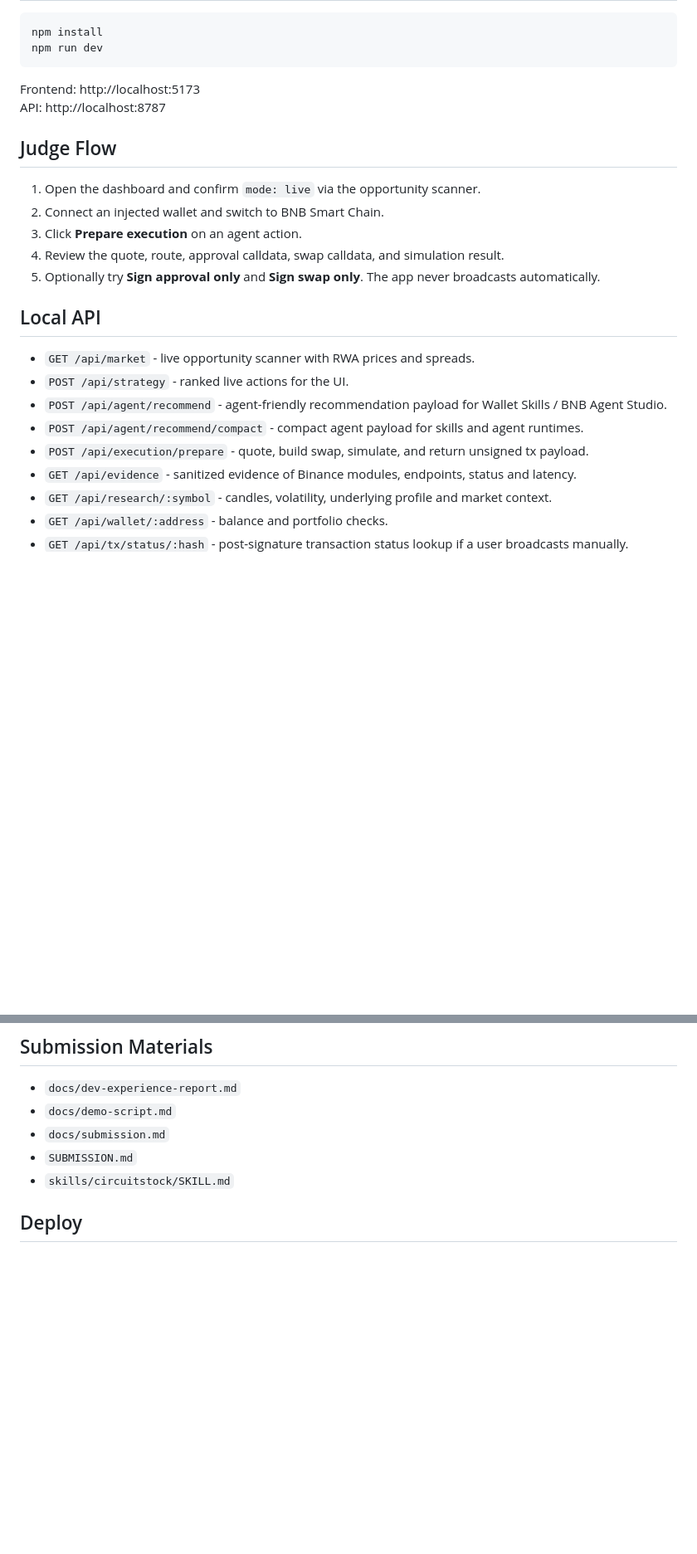
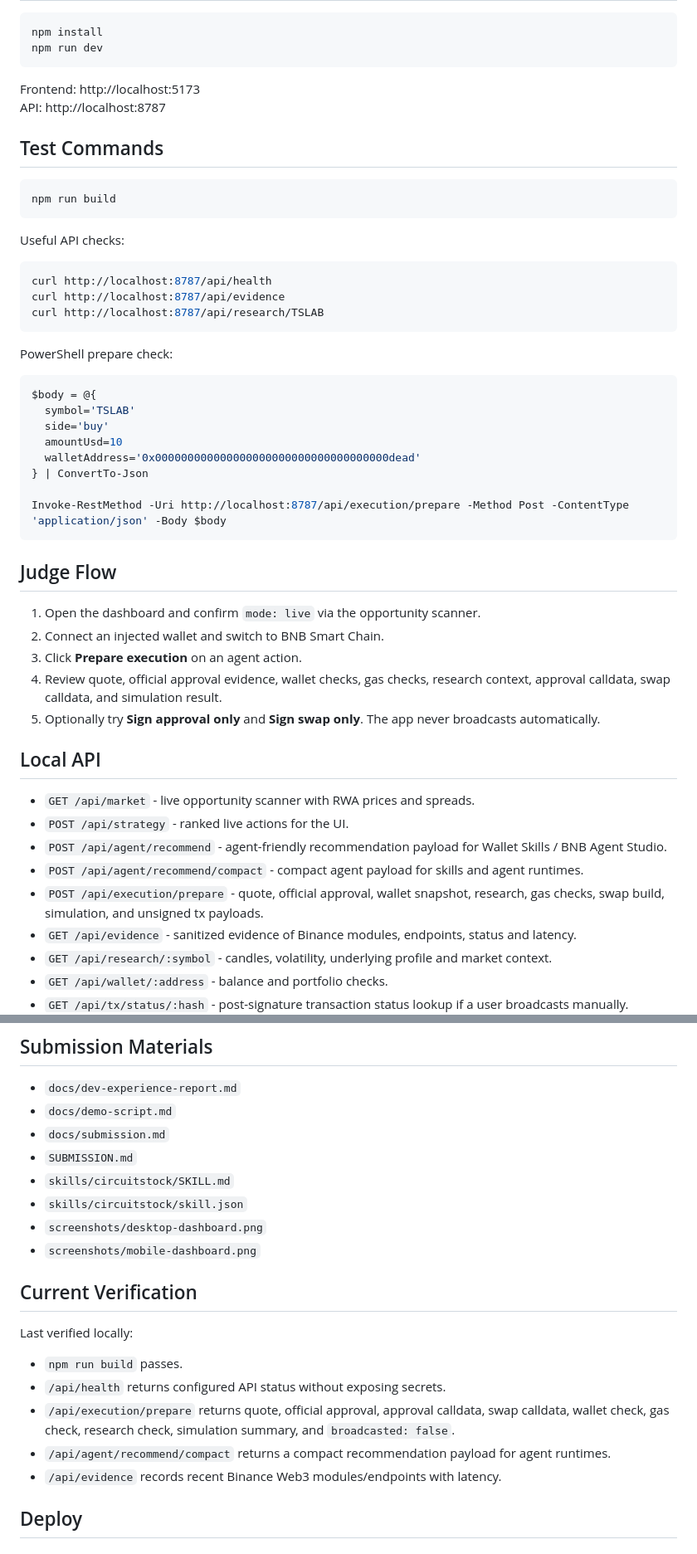
Before and after one commit to jordiparis165/circuitstock-agent, a Markdown page: README.md, 2 parts joined by grey strips. Shown at 83% size. Drawn GitHub-style; blank space fills up the shorter version.

````diff
--- a/README.md
+++ b/README.md
@@ -61,12 +110,39 @@ npm run dev
 Frontend: http://localhost:5173
 API: http://localhost:8787
 
+## Test Commands
+
+```bash
+npm run build
+```
+
+Useful API checks:
+
+```bash
+curl http://localhost:8787/api/health
+curl http://localhost:8787/api/evidence
+curl http://localhost:8787/api/research/TSLAB
+```
+
+PowerShell prepare check:
+
+```powershell
+$body = @{
+  symbol='TSLAB'
+  side='buy'
+  amountUsd=10
+  walletAddress='0x000000000000000000000000000000000000dead'
+} | ConvertTo-Json
+
+Invoke-RestMethod -Uri http://localhost:8787/api/execution/prepare -Method Post -ContentType 'application/json' -Body $body
+```
+
 ## Judge Flow
 
 1. Open the dashboard and confirm `mode: live` via the opportunity scanner.
 2. Connect an injected wallet and switch to BNB Smart Chain.
 3. Click **Prepare execution** on an agent action.
-4. Review the quote, route, approval calldata, swap calldata, and simulation result.
+4. Review quote, official approval evidence, wallet checks, gas checks, research context, approval calldata, swap calldata, and simulation result.
 5. Optionally try **Sign approval only** and **Sign swap only**. The app never broadcasts automatically.
 
 ## Local API
@@ -75,7 +151,7 @@ API: http://localhost:8787
 - `POST /api/strategy` - ranked live actions for the UI.
 - `POST /api/agent/recommend` - agent-friendly recommendation payload for Wallet Skills / BNB Agent Studio.
 - `POST /api/agent/recommend/compact` - compact agent payload for skills and agent runtimes.
-- `POST /api/execution/prepare` - quote, build swap, simulate, and return unsigned tx payload.
+- `POST /api/execution/prepare` - quote, official approval, wallet snapshot, research, gas checks, swap build, simulation, and unsigned tx payloads.
 - `GET /api/evidence` - sanitized evidence of Binance modules, endpoints, status and latency.
 - `GET /api/research/:symbol` - candles, volatility, underlying profile and market context.
 - `GET /api/wallet/:address` - balance and portfolio checks.
@@ -89,6 +165,19 @@ API: http://localhost:8787
 - `docs/submission.md`
 - `SUBMISSION.md`
 - `skills/circuitstock/SKILL.md`
+- `skills/circuitstock/skill.json`
+- `screenshots/desktop-dashboard.png`
+- `screenshots/mobile-dashboard.png`
+
+## Current Verification
+
+Last verified locally:
+
+- `npm run build` passes.
+- `/api/health` returns configured API status without exposing secrets.
+- `/api/execution/prepare` returns quote, official approval, approval calldata, swap calldata, wallet check, gas check, research check, simulation summary, and `broadcasted: false`.
+- `/api/agent/recommend/compact` returns a compact recommendation payload for agent runtimes.
+- `/api/evidence` records recent Binance Web3 modules/endpoints with latency.
 
 ## Deploy
 
````
Also changed, not shown: other parts of README.md (+56 -4 lines).
